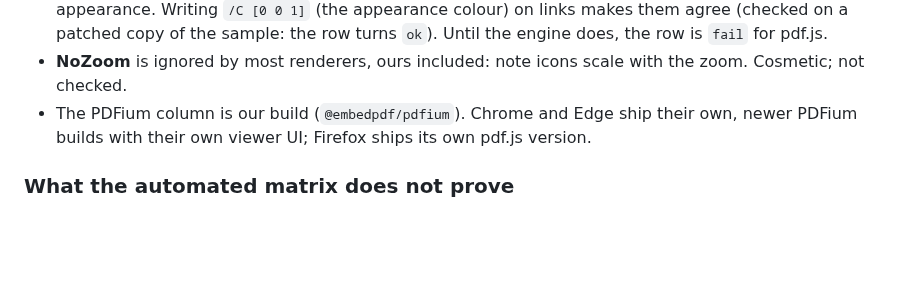
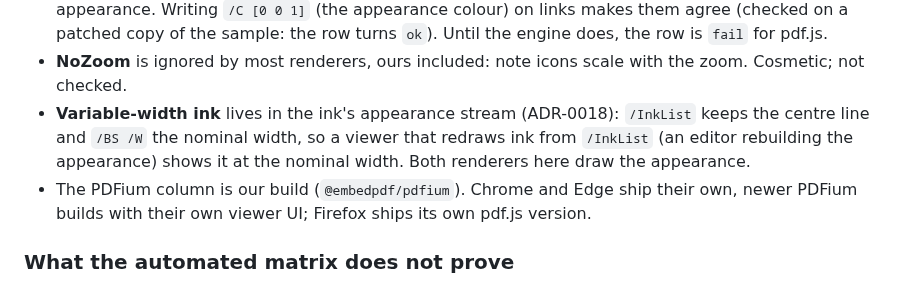
Before and after one commit to ErenDenizK/recto, a Markdown page: docs/qa/annotations-matrix.md, the part around one of its changes. Rendered like a GitHub page; blank space fills up the shorter version.

```diff
--- a/docs/qa/annotations-matrix.md
+++ b/docs/qa/annotations-matrix.md
@@ -110,6 +118,10 @@ Set `QA_MATRIX_EVIDENCE_DIR=<dir>` to also get a 2× crop of every region that i
   sample: the row turns `ok`). Until the engine does, the row is `fail` for pdf.js.
 - **NoZoom** is ignored by most renderers, ours included: note icons scale with the zoom.
   Cosmetic; not checked.
+- **Variable-width ink** lives in the ink's appearance stream (ADR-0018): `/InkList` keeps
+  the centre line and `/BS /W` the nominal width, so a viewer that redraws ink from
+  `/InkList` (an editor rebuilding the appearance) shows it at the nominal width. Both
+  renderers here draw the appearance.
 - The PDFium column is our build (`@embedpdf/pdfium`). Chrome and Edge ship their own,
   newer PDFium builds with their own viewer UI; Firefox ships its own pdf.js version.
 
```
Also changed, not shown: other parts of docs/qa/annotations-matrix.md (+22 -12 lines), docs/specs/viewer-annotations.md (+1 -1 lines), docs/qa/samples/annotations-matrix-pdfium.png, docs/qa/samples/annotations-matrix-pdfjs.png, 15 other files.
